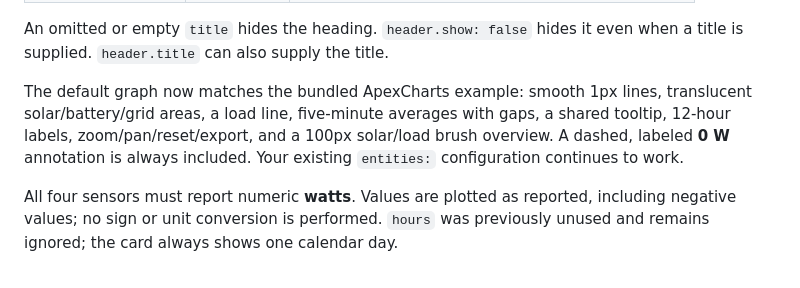
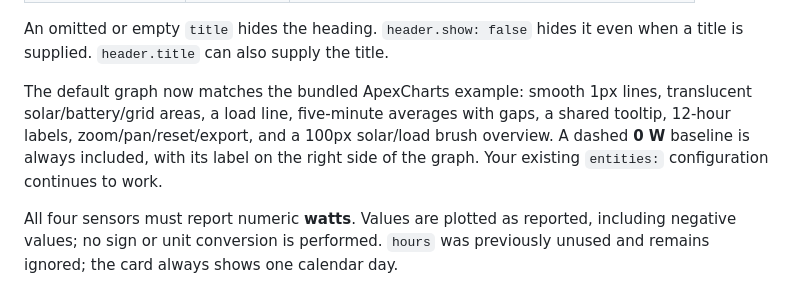
Before and after one commit to anjuchamantha/homeassistant-custom-cards, a Markdown page: cards/solar-energy-flow-card/README.md, the part around the change. Rendered like a GitHub page.

Commit message:
Move zero-watt baseline label to right edge

```diff
--- a/cards/solar-energy-flow-card/README.md
+++ b/cards/solar-energy-flow-card/README.md
@@ -39,7 +39,7 @@ Replace the example IDs with your real IDs in your private Home Assistant dashbo
 
 An omitted or empty `title` hides the heading. `header.show: false` hides it even when a title is supplied. `header.title` can also supply the title.
 
-The default graph now matches the bundled ApexCharts example: smooth 1px lines, translucent solar/battery/grid areas, a load line, five-minute averages with gaps, a shared tooltip, 12-hour labels, zoom/pan/reset/export, and a 100px solar/load brush overview. A dashed, labeled **0 W** annotation is always included. Your existing `entities:` configuration continues to work.
+The default graph now matches the bundled ApexCharts example: smooth 1px lines, translucent solar/battery/grid areas, a load line, five-minute averages with gaps, a shared tooltip, 12-hour labels, zoom/pan/reset/export, and a 100px solar/load brush overview. A dashed **0 W** baseline is always included, with its label on the right side of the graph. Your existing `entities:` configuration continues to work.
 
 All four sensors must report numeric **watts**. Values are plotted as reported, including negative values; no sign or unit conversion is performed. `hours` was previously unused and remains ignored; the card always shows one calendar day.
 
```
Also changed, not shown: CHANGELOG.md (+3 -0 lines), docs/images/solar-energy-flow-card.png, 2 other files.
